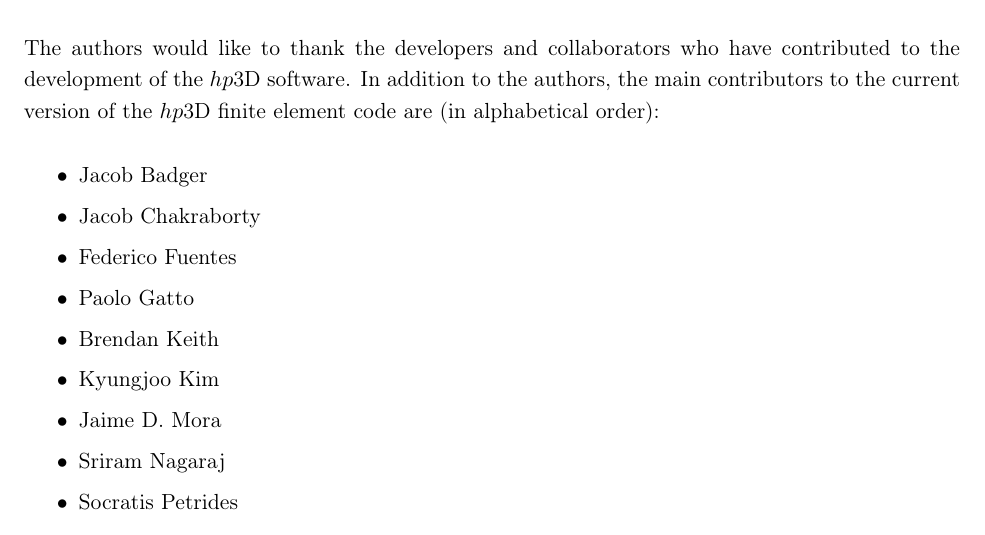
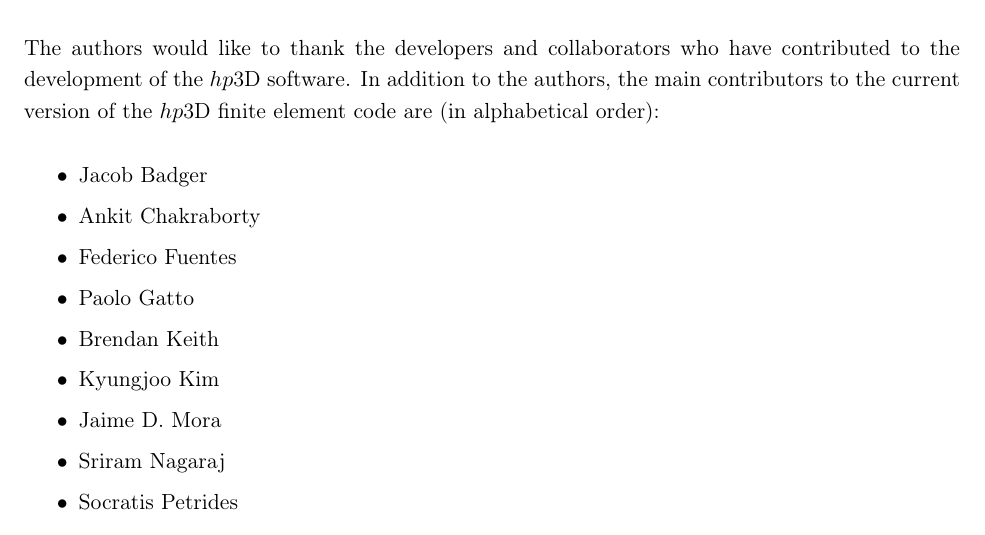
Before and after one commit to Oden-EAG/hp3d_user_guide, a LaTeX thesis (hp3d_user_guide.tex): part of page 2 of 61, cut so that both start at the same text. Compiled offline with pdfLaTeX.

Commit message:
Change typo

```diff
--- a/hp3d_user_guide.tex
+++ b/hp3d_user_guide.tex
@@ -61,7 +61,7 @@ The authors would like to thank the developers and collaborators who have contri
 \begin{itemize}
 	\itemsep 0pt
 	\item Jacob Badger
-	\item Jacob Chakraborty
+	\item Ankit Chakraborty
 	\item Federico Fuentes
 	\item Paolo Gatto
 	\item Brendan Keith
```
